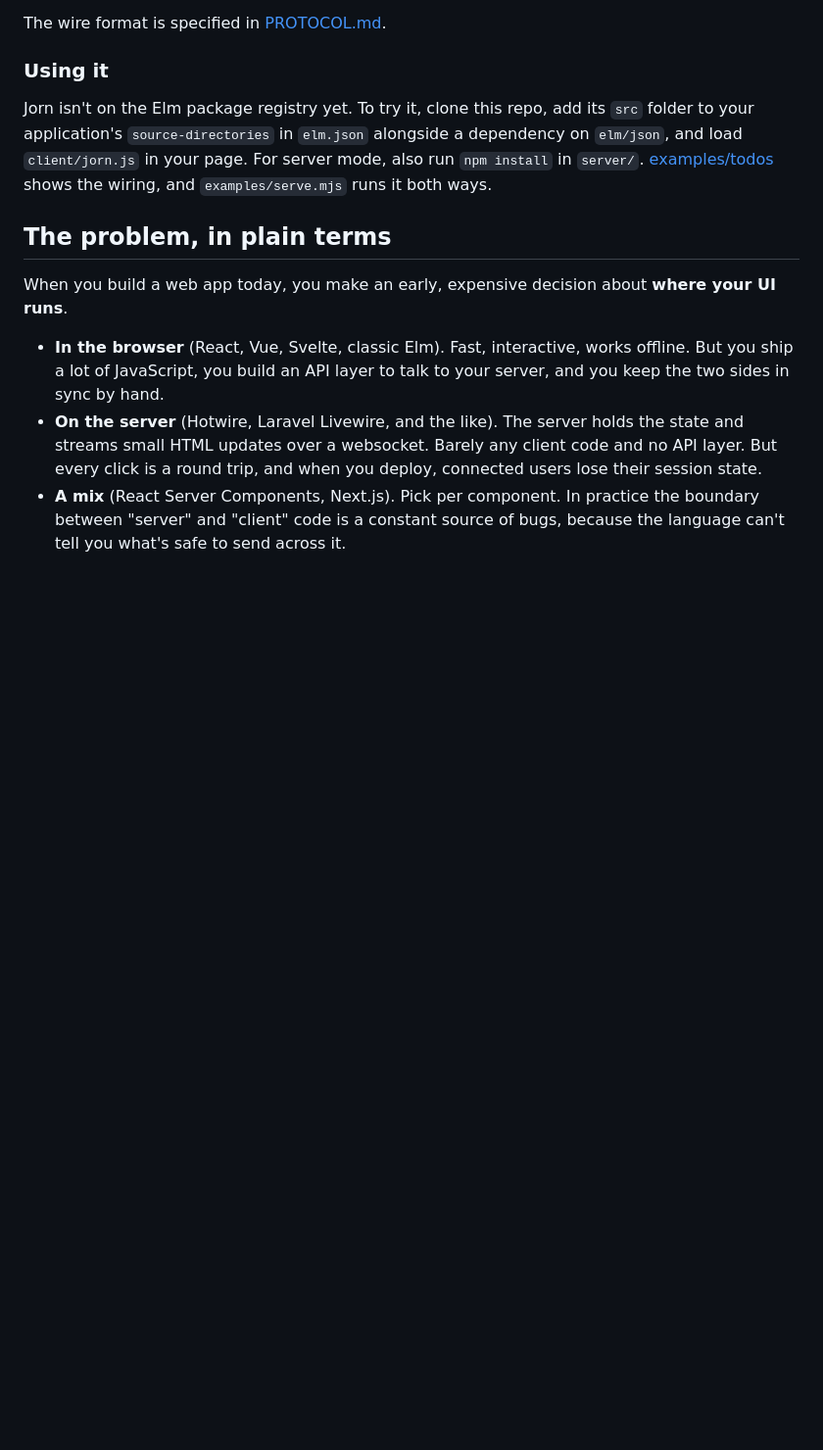
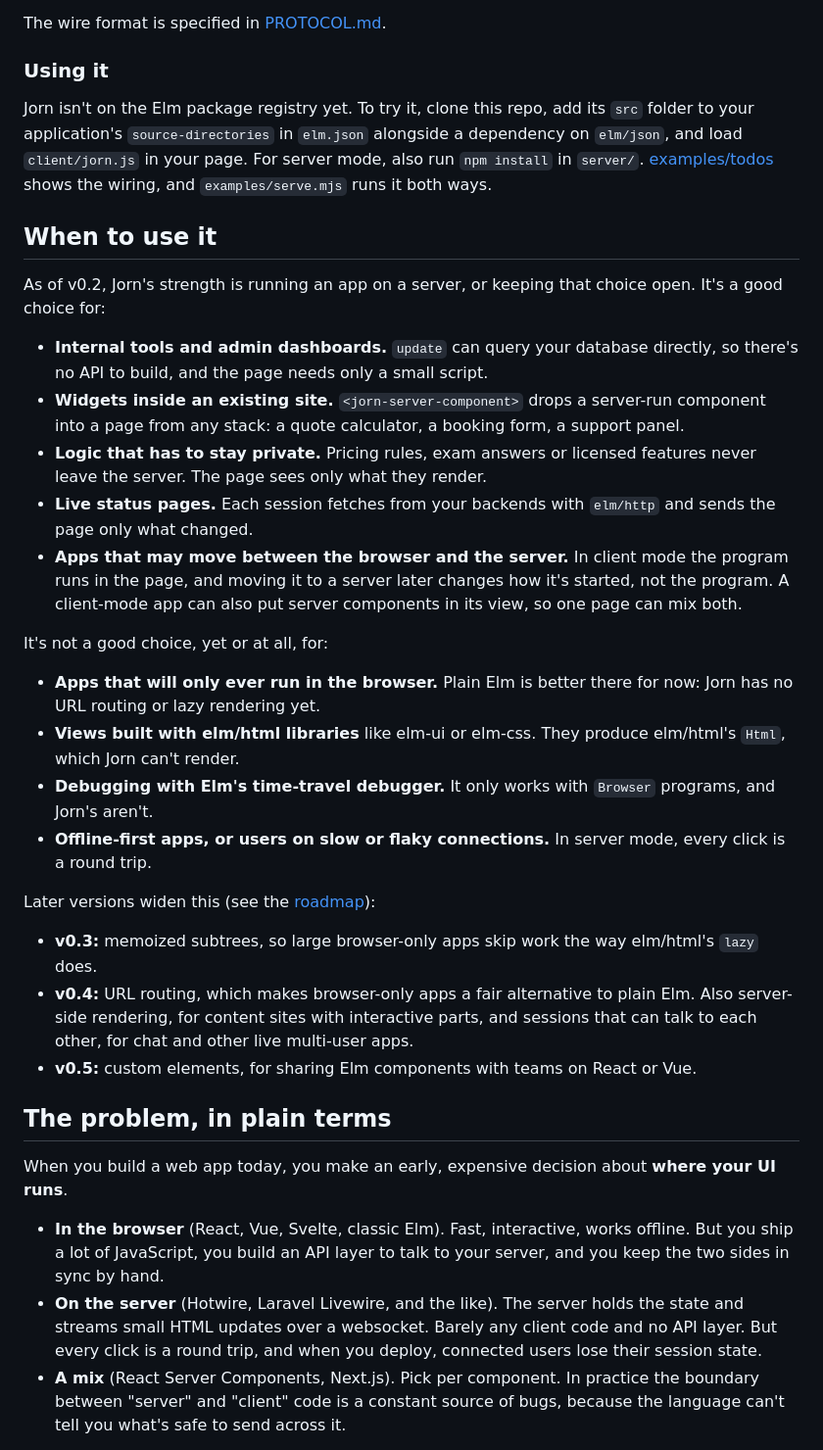
Before and after one commit to bazylhorsey/jorn, a Markdown page: README.md, the part around the change. Shown at 98% size. Drawn GitHub-style; blank space fills up the shorter version.

Commit message:
Say when to use Jorn, and when not to, in the README

```diff
--- a/README.md
+++ b/README.md
@@ -90,6 +90,29 @@ The wire format is specified in [PROTOCOL.md](PROTOCOL.md).
 ### Using it
 
 Jorn isn't on the Elm package registry yet. To try it, clone this repo, add its `src` folder to your application's `source-directories` in `elm.json` alongside a dependency on `elm/json`, and load `client/jorn.js` in your page. For server mode, also run `npm install` in `server/`. [examples/todos](examples/todos) shows the wiring, and `examples/serve.mjs` runs it both ways.
+
+## When to use it
+
+As of v0.2, Jorn's strength is running an app on a server, or keeping that choice open. It's a good choice for:
+
+- **Internal tools and admin dashboards.** `update` can query your database directly, so there's no API to build, and the page needs only a small script.
+- **Widgets inside an existing site.** `<jorn-server-component>` drops a server-run component into a page from any stack: a quote calculator, a booking form, a support panel.
+- **Logic that has to stay private.** Pricing rules, exam answers or licensed features never leave the server. The page sees only what they render.
+- **Live status pages.** Each session fetches from your backends with `elm/http` and sends the page only what changed.
+- **Apps that may move between the browser and the server.** In client mode the program runs in the page, and moving it to a server later changes how it's started, not the program. A client-mode app can also put server components in its view, so one page can mix both.
+
+It's not a good choice, yet or at all, for:
+
+- **Apps that will only ever run in the browser.** Plain Elm is better there for now: Jorn has no URL routing or lazy rendering yet.
+- **Views built with elm/html libraries** like elm-ui or elm-css. They produce elm/html's `Html`, which Jorn can't render.
+- **Debugging with Elm's time-travel debugger.** It only works with `Browser` programs, and Jorn's aren't.
+- **Offline-first apps, or users on slow or flaky connections.** In server mode, every click is a round trip.
+
+Later versions widen this (see the [roadmap](#roadmap)):
+
+- **v0.3:** memoized subtrees, so large browser-only apps skip work the way elm/html's `lazy` does.
+- **v0.4:** URL routing, which makes browser-only apps a fair alternative to plain Elm. Also server-side rendering, for content sites with interactive parts, and sessions that can talk to each other, for chat and other live multi-user apps.
+- **v0.5:** custom elements, for sharing Elm components with teams on React or Vue.
 
 ## The problem, in plain terms
 
```
